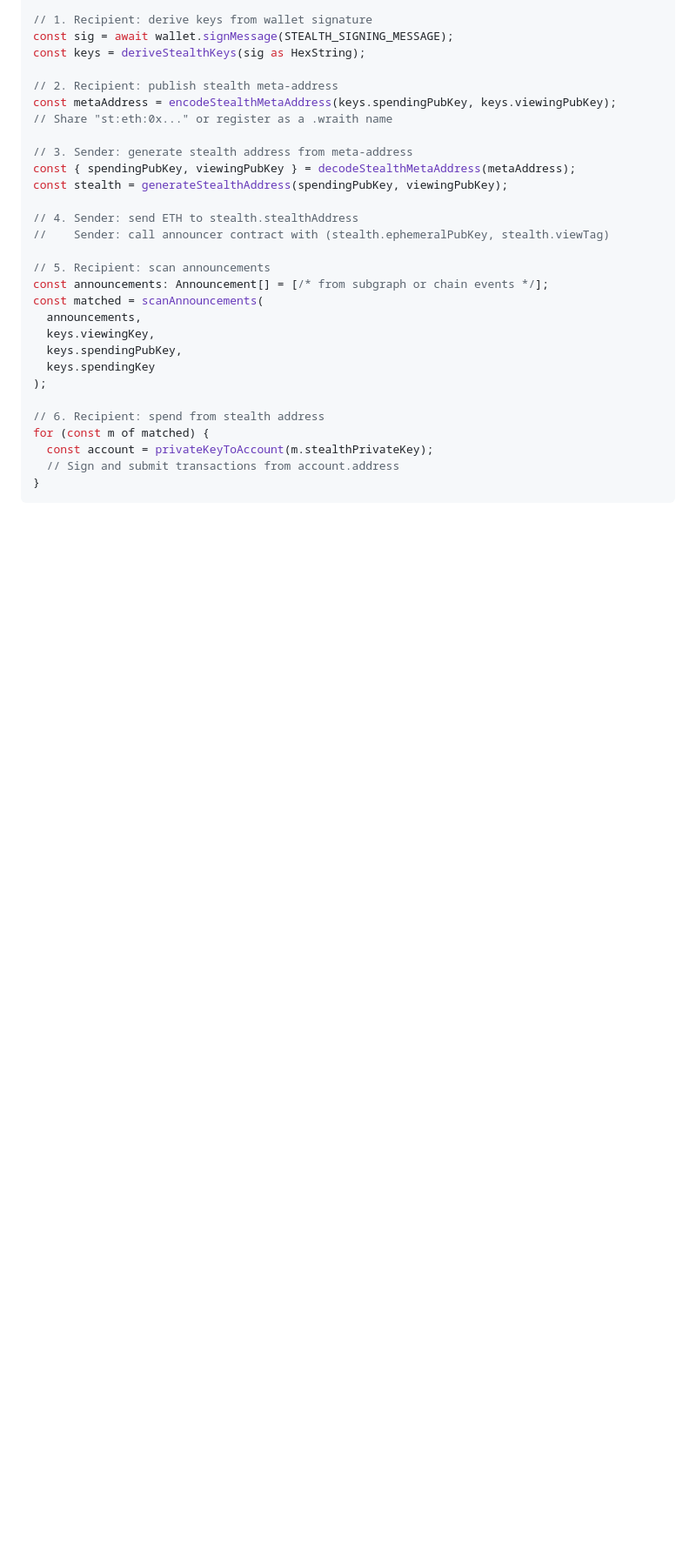
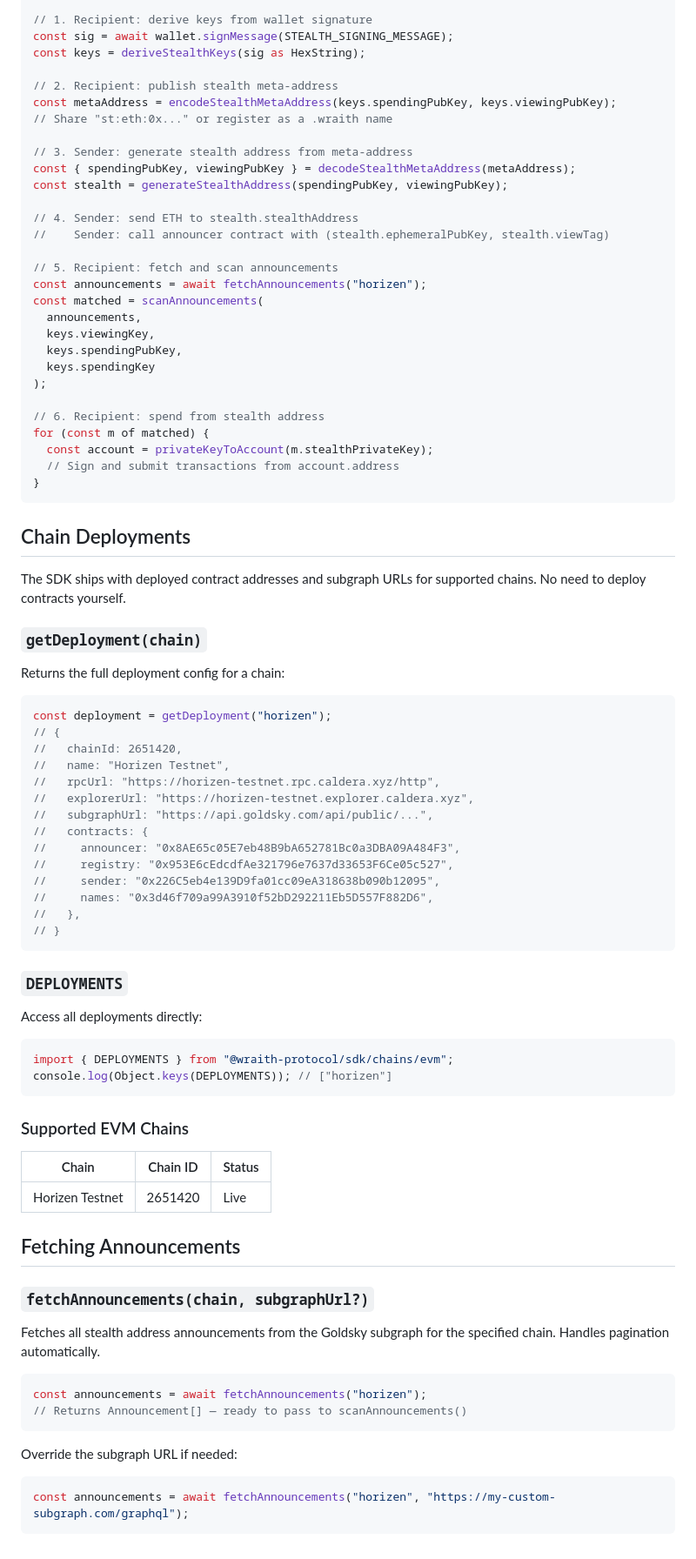
Before and after one commit to wraith-protocol/docs, a Markdown page: sdk/chains/evm.md, the part around one of its changes. Shown at 87% size. Drawn GitHub-style; blank space fills up the shorter version.

Commit message:
docs: add chain deployments and announcement fetching to SDK reference

````diff
--- a/sdk/chains/evm.md
+++ b/sdk/chains/evm.md
@@ -286,8 +292,8 @@ const stealth = generateStealthAddress(spendingPubKey, viewingPubKey);
 // 4. Sender: send ETH to stealth.stealthAddress
 //    Sender: call announcer contract with (stealth.ephemeralPubKey, stealth.viewTag)
 
-// 5. Recipient: scan announcements
-const announcements: Announcement[] = [/* from subgraph or chain events */];
+// 5. Recipient: fetch and scan announcements
+const announcements = await fetchAnnouncements("horizen");
 const matched = scanAnnouncements(
   announcements,
   keys.viewingKey,
@@ -301,3 +307,60 @@ for (const m of matched) {
   // Sign and submit transactions from account.address
 }
 ```
+
+## Chain Deployments
+
+The SDK ships with deployed contract addresses and subgraph URLs for supported chains. No need to deploy contracts yourself.
+
+### `getDeployment(chain)`
+
+Returns the full deployment config for a chain:
+
+```typescript
+const deployment = getDeployment("horizen");
+// {
+//   chainId: 2651420,
+//   name: "Horizen Testnet",
+//   rpcUrl: "https://horizen-testnet.rpc.caldera.xyz/http",
+//   explorerUrl: "https://horizen-testnet.explorer.caldera.xyz",
+//   subgraphUrl: "https://api.goldsky.com/api/public/...",
+//   contracts: {
+//     announcer: "0x8AE65c05E7eb48B9bA652781Bc0a3DBA09A484F3",
+//     registry: "0x953E6cEdcdfAe321796e7637d33653F6Ce05c527",
+//     sender: "0x226C5eb4e139D9fa01cc09eA318638b090b12095",
+//     names: "0x3d46f709a99A3910f52bD292211Eb5D557F882D6",
+//   },
+// }
+```
+
+### `DEPLOYMENTS`
+
+Access all deployments directly:
+
+```typescript
+import { DEPLOYMENTS } from "@wraith-protocol/sdk/chains/evm";
+console.log(Object.keys(DEPLOYMENTS)); // ["horizen"]
+```
+
+### Supported EVM Chains
+
+| Chain | Chain ID | Status |
+|---|---|---|
+| Horizen Testnet | 2651420 | Live |
+
+## Fetching Announcements
+
+### `fetchAnnouncements(chain, subgraphUrl?)`
+
+Fetches all stealth address announcements from the Goldsky subgraph for the specified chain. Handles pagination automatically.
+
+```typescript
+const announcements = await fetchAnnouncements("horizen");
+// Returns Announcement[] — ready to pass to scanAnnouncements()
+```
+
+Override the subgraph URL if needed:
+
+```typescript
+const announcements = await fetchAnnouncements("horizen", "https://my-custom-subgraph.com/graphql");
+```
````
Also changed, not shown: other parts of sdk/chains/evm.md (+6 -0 lines), sdk/chains/stellar.md (+43 -1 lines).
